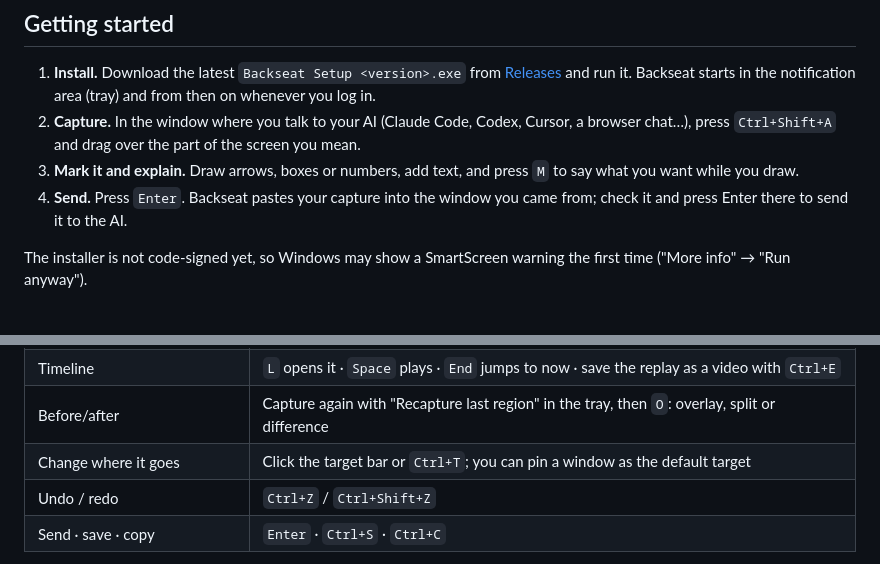
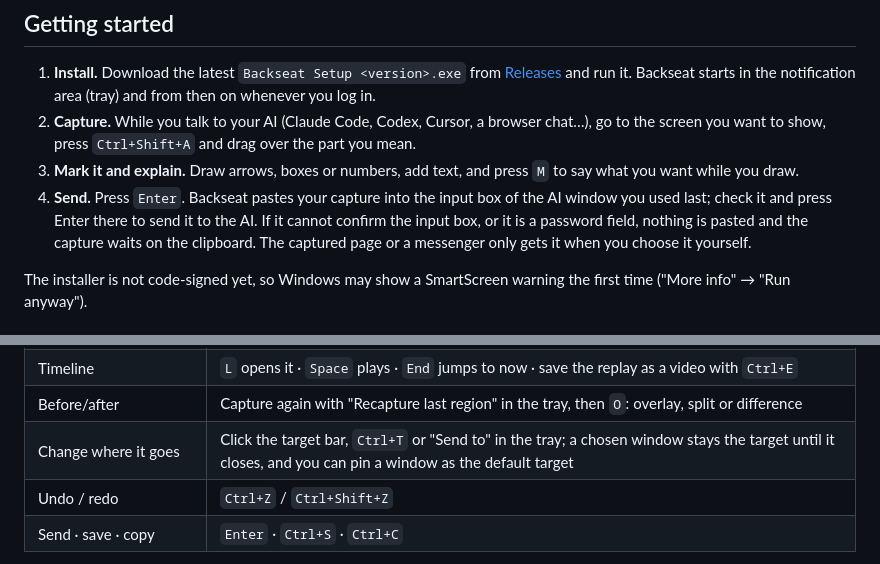
Before and after one commit to JJFlo-kr/backseat, a Markdown page: README.md, 2 parts joined by grey strips. Drawn GitHub-style.

```diff
--- a/README.md
+++ b/README.md
@@ -15,12 +15,14 @@ The name comes from "backseat driver": the AI drives, you sit in the back and po
 1. **Install.** Download the latest `Backseat Setup <version>.exe` from
    [Releases](https://github.com/JJFlo-kr/backseat/releases/latest) and run it. Backseat starts in the
    notification area (tray) and from then on whenever you log in.
-2. **Capture.** In the window where you talk to your AI (Claude Code, Codex, Cursor, a browser chat…), press
-   `Ctrl+Shift+A` and drag over the part of the screen you mean.
+2. **Capture.** While you talk to your AI (Claude Code, Codex, Cursor, a browser chat…), go to the screen you
+   want to show, press `Ctrl+Shift+A` and drag over the part you mean.
 3. **Mark it and explain.** Draw arrows, boxes or numbers, add text, and press `M` to say what you want while
    you draw.
-4. **Send.** Press `Enter`. Backseat pastes your capture into the window you came from; check it and press
-   Enter there to send it to the AI.
+4. **Send.** Press `Enter`. Backseat pastes your capture into the input box of the AI window you used last;
+   check it and press Enter there to send it to the AI. If it cannot confirm the input box, or it is a password
+   field, nothing is pasted and the capture waits on the clipboard. The captured page or a messenger only
+   gets it when you choose it yourself.
 
 The installer is not code-signed yet, so Windows may show a SmartScreen warning the first time
 ("More info" → "Run anyway").
@@ -46,7 +48,7 @@ The installer is not code-signed yet, so Windows may show a SmartScreen warning
 | Voice | `M` starts and stops recording; what you say is saved with the marks you drew at that moment |
 | Timeline | `L` opens it · `Space` plays · `End` jumps to now · save the replay as a video with `Ctrl+E` |
 | Before/after | Capture again with "Recapture last region" in the tray, then `O`: overlay, split or difference |
-| Change where it goes | Click the target bar or `Ctrl+T`; you can pin a window as the default target |
+| Change where it goes | Click the target bar, `Ctrl+T` or "Send to" in the tray; a chosen window stays the target until it closes, and you can pin a window as the default target |
 | Undo / redo | `Ctrl+Z` / `Ctrl+Shift+Z` |
 | Send · save · copy | `Enter` · `Ctrl+S` · `Ctrl+C` |
 
```
Also changed, not shown: README.ko.md (+6 -5 lines).
